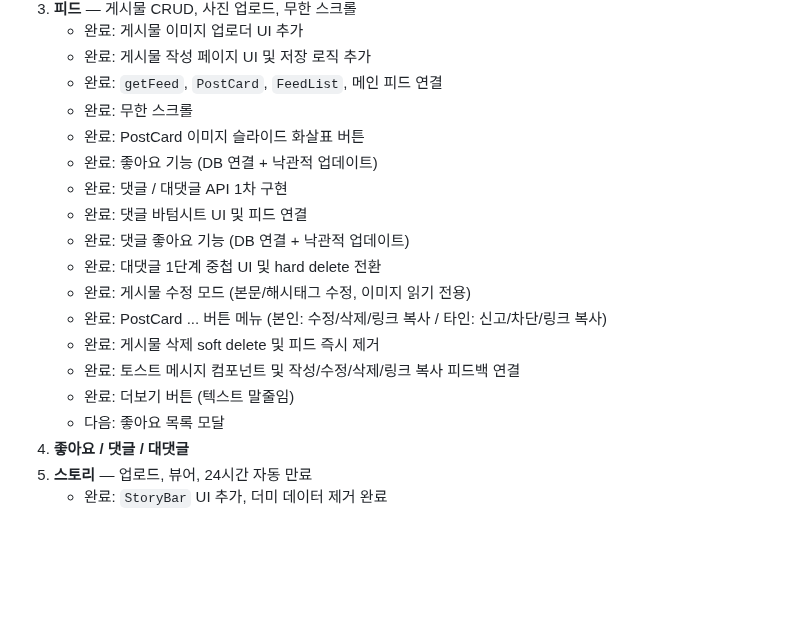
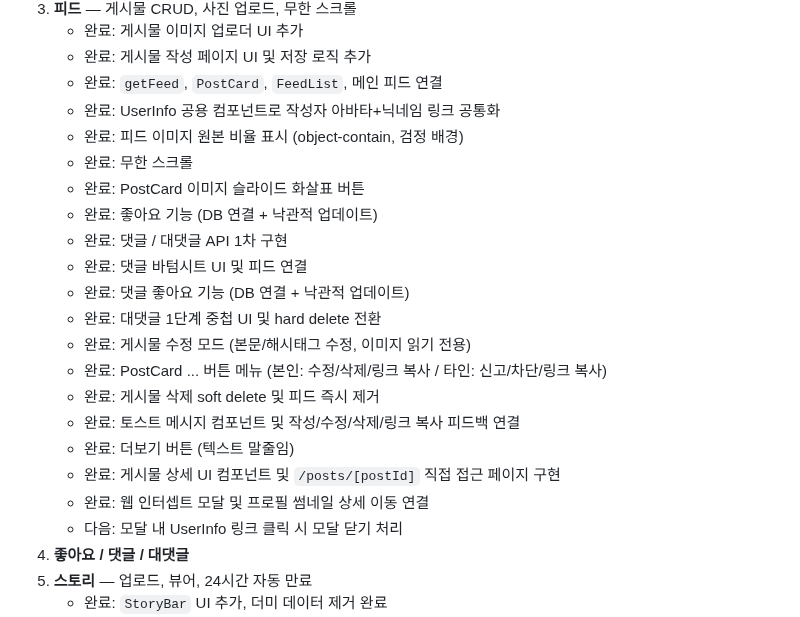
Before and after one commit to i-just-wokeup/univer, a Markdown page: docs/PLAN.md, the part around one of its changes. Drawn GitHub-style; blank space fills up the shorter version.

```diff
--- a/docs/PLAN.md
+++ b/docs/PLAN.md
@@ -55,6 +75,8 @@
    - 완료: 게시물 이미지 업로더 UI 추가
    - 완료: 게시물 작성 페이지 UI 및 저장 로직 추가
    - 완료: `getFeed`, `PostCard`, `FeedList`, 메인 피드 연결
+   - 완료: UserInfo 공용 컴포넌트로 작성자 아바타+닉네임 링크 공통화
+   - 완료: 피드 이미지 원본 비율 표시 (object-contain, 검정 배경)
    - 완료: 무한 스크롤
    - 완료: PostCard 이미지 슬라이드 화살표 버튼
    - 완료: 좋아요 기능 (DB 연결 + 낙관적 업데이트)
@@ -67,7 +89,9 @@
    - 완료: 게시물 삭제 soft delete 및 피드 즉시 제거
    - 완료: 토스트 메시지 컴포넌트 및 작성/수정/삭제/링크 복사 피드백 연결
    - 완료: 더보기 버튼 (텍스트 말줄임)
-   - 다음: 좋아요 목록 모달
+   - 완료: 게시물 상세 UI 컴포넌트 및 `/posts/[postId]` 직접 접근 페이지 구현
+   - 완료: 웹 인터셉트 모달 및 프로필 썸네일 상세 이동 연결
+   - 다음: 모달 내 UserInfo 링크 클릭 시 모달 닫기 처리
 4. **좋아요 / 댓글 / 대댓글**
 5. **스토리** — 업로드, 뷰어, 24시간 자동 만료
    - 완료: `StoryBar` UI 추가, 더미 데이터 제거 완료
```
Also changed, not shown: other parts of docs/PLAN.md (+30 -1 lines), docs/NOTES.md (+12 -0 lines), docs/WORKLOG.md (+27 -7 lines).
